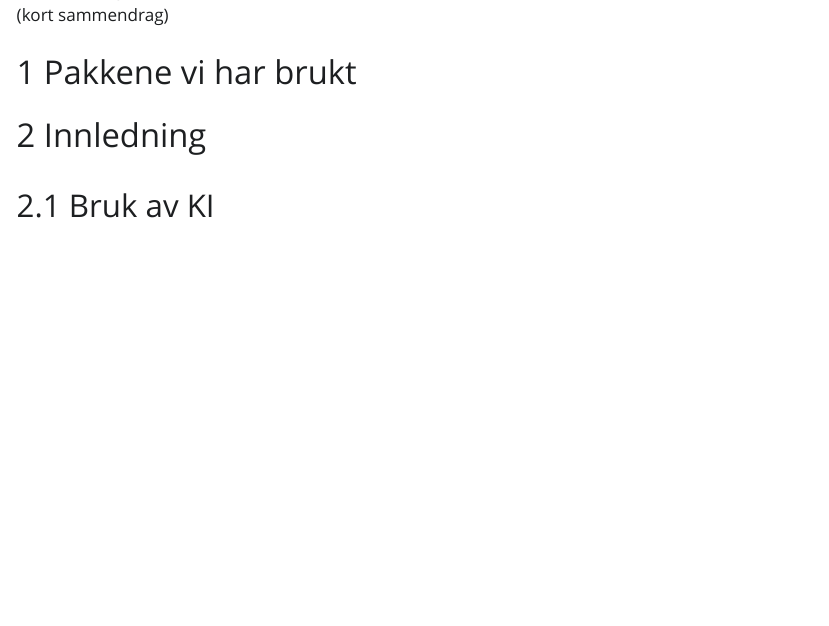
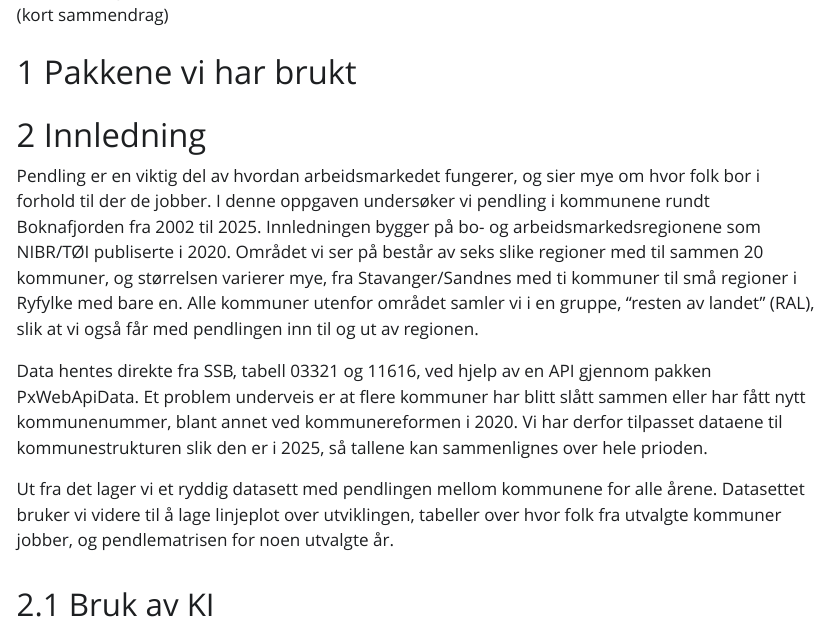
Before and after one commit to m-aarhus/Ass3-h26, a Quarto document (Ass3h26.qmd): the page in a window 1100 px wide, from 250 px down. The pictures show the output file Ass3h26.html that the author committed with the source, opened offline; Quarto's library style sheets are replaced by a plain one without menus.

Commit message:
innledning

```diff
--- a/Ass3h26.qmd
+++ b/Ass3h26.qmd
@@ -30,6 +30,11 @@ abstract: (kort sammendrag)
 # Pakkene vi har brukt
 
 # Innledning
+Pendling er en viktig del av hvordan arbeidsmarkedet fungerer, og sier mye om hvor folk bor i forhold til der de jobber. I denne oppgaven undersøker vi pendling i kommunene rundt Boknafjorden fra 2002 til 2025. Innledningen bygger på bo- og arbeidsmarkedsregionene som NIBR/TØI publiserte i 2020. Området vi ser på består av seks slike regioner med til sammen 20 kommuner, og størrelsen varierer mye, fra Stavanger/Sandnes med ti kommuner til små regioner i Ryfylke med bare en. Alle kommuner utenfor området samler vi i en gruppe, "resten av landet" (RAL), slik at vi også får med pendlingen inn til og ut av regionen.
+
+Data hentes direkte fra SSB, tabell 03321 og 11616, ved hjelp av en API gjennom pakken PxWebApiData. Et problem underveis er at flere kommuner har blitt slått sammen eller har fått nytt kommunenummer, blant annet ved kommunereformen i 2020. Vi har derfor tilpasset dataene til kommunestrukturen slik den er i 2025, så tallene kan sammenlignes over hele prioden.
+
+Ut fra det lager vi et ryddig datasett med pendlingen mellom kommunene for alle årene. Datasettet bruker vi videre til å lage linjeplot over utviklingen, tabeller over hvor folk fra utvalgte kommuner jobber, og pendlematrisen for noen utvalgte år.
 
 ## Bruk av KI
 
```
Also changed, not shown: Ass3h26.html.
